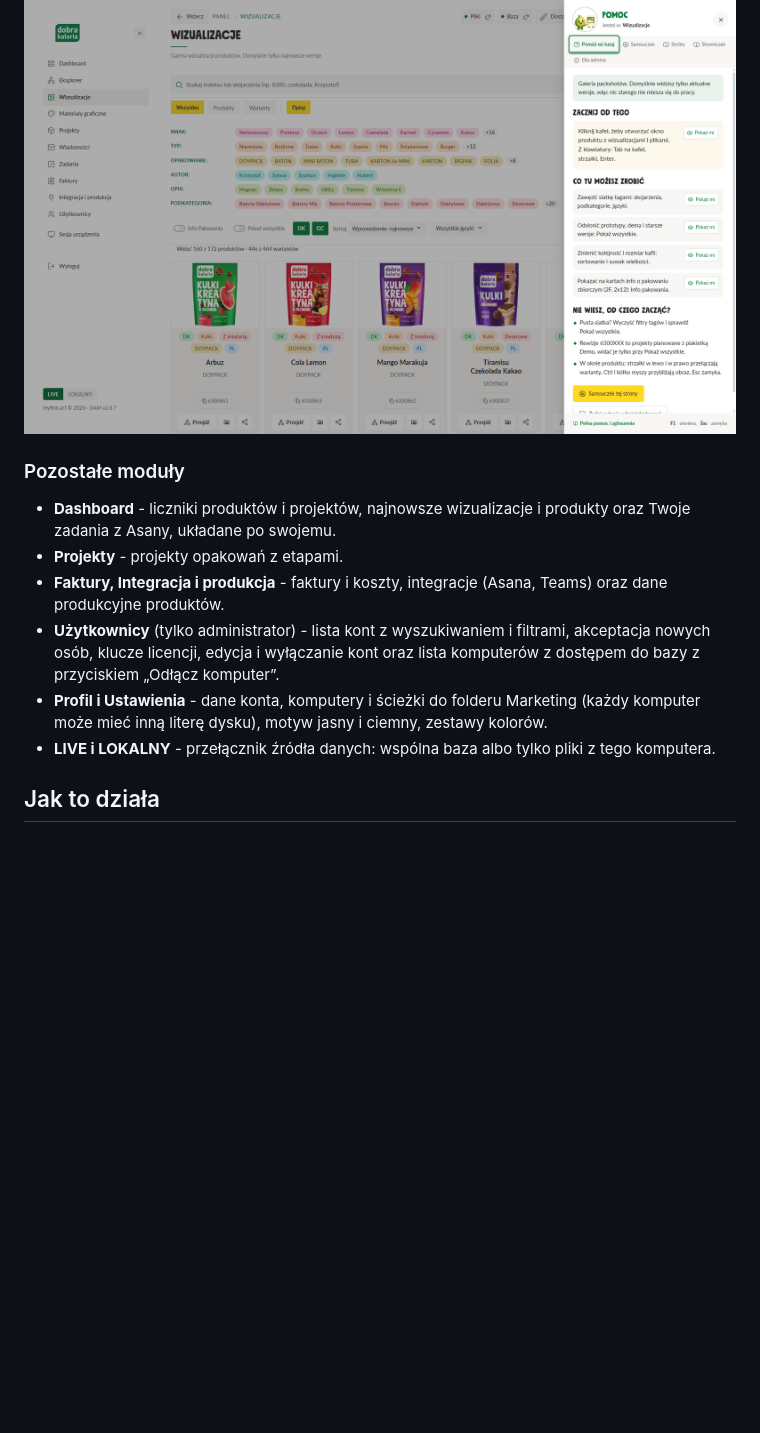
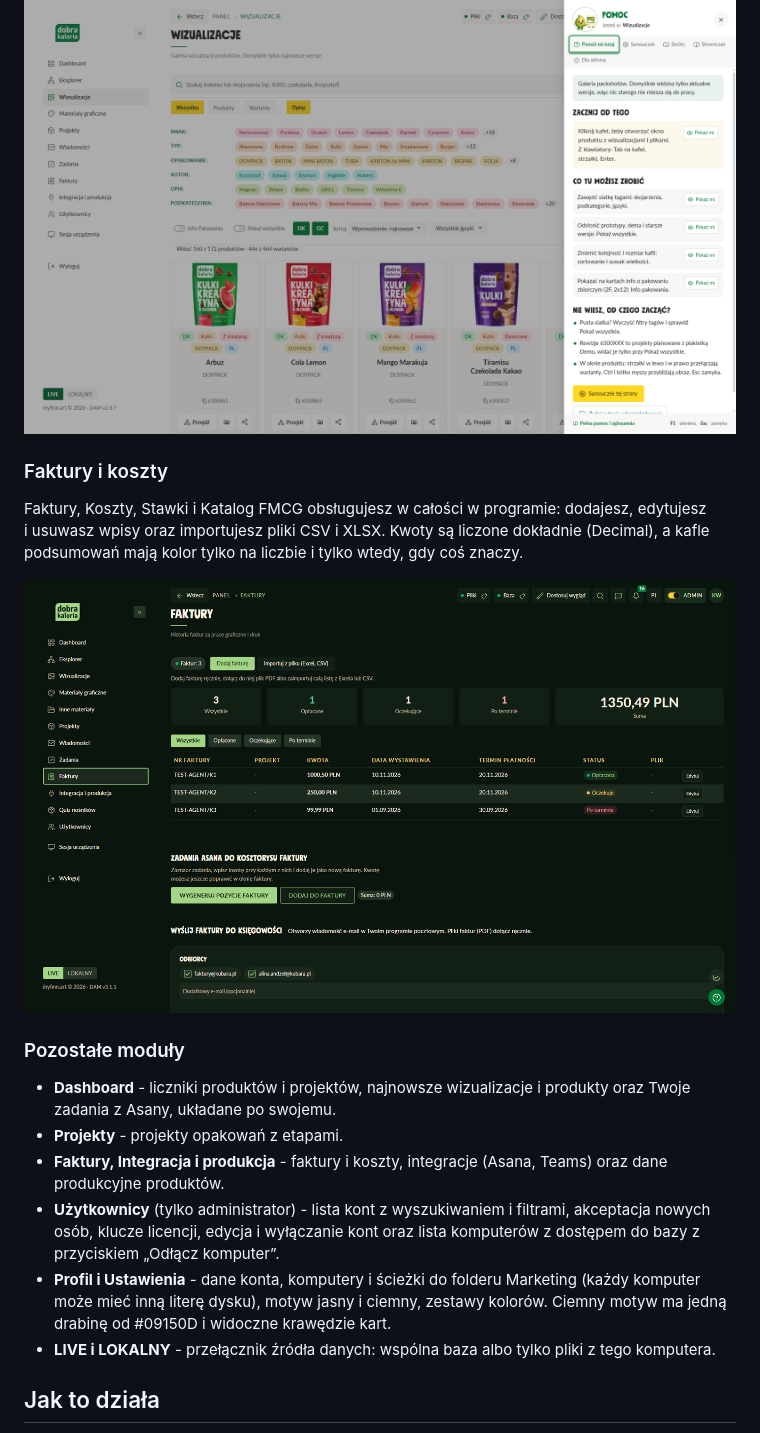
Before and after one commit to inyfinn/DAM---Dobra-Kaloria---inyfinn, a Markdown page: README.md, the part around one of its changes. GitHub-like rendering; pictures changed too: docs/img/09-faktury.png (added); blank space fills up the shorter version.

Commit message:
3.1.2: README - Inne materialy, pokrycie, finanse przez interfejs (zrzuty)
Co-Authored-By: Claude Sonnet 5.5 <noreply@anthropic.com>

```diff
--- a/README.md
+++ b/README.md
@@ -32,13 +41,18 @@ Reklamy, filmy, banery, loga i grafiki marki w jednym katalogu, z podziałem na
 Znak zapytania (lub klawisz F1) otwiera panel "Pomóż mi tutaj": krótkie wskazówki dla bieżącej strony z przyciskami "Pokaż mi", które podświetlają element na ekranie, samouczek, lista skrótów klawiszowych i słowniczek. Dobrokaloriuś prowadzi przez program, a bez myszy da się przełączać strony (Alt+1...9), szukać (`/` albo Ctrl+K) i chodzić po kaflach klawiszami Tab i strzałkami.
 
 ![Pomoc](docs/img/04-pomoc.png)
+
+### Faktury i koszty
+Faktury, Koszty, Stawki i Katalog FMCG obsługujesz w&nbsp;całości w&nbsp;programie: dodajesz, edytujesz i&nbsp;usuwasz wpisy oraz importujesz pliki CSV i&nbsp;XLSX. Kwoty są liczone dokładnie (Decimal), a&nbsp;kafle podsumowań mają kolor tylko na liczbie i&nbsp;tylko wtedy, gdy coś znaczy.
+
+![Faktury](docs/img/09-faktury.png)
 
 ### Pozostałe moduły
 - **Dashboard** - liczniki produktów i projektów, najnowsze wizualizacje i produkty oraz Twoje zadania z Asany, układane po swojemu.
 - **Projekty** - projekty opakowań z etapami.
 - **Faktury, Integracja i produkcja** - faktury i koszty, integracje (Asana, Teams) oraz dane produkcyjne produktów.
 - **Użytkownicy** (tylko administrator) - lista kont z wyszukiwaniem i filtrami, akceptacja nowych osób, klucze licencji, edycja i wyłączanie kont oraz lista komputerów z dostępem do bazy z przyciskiem „Odłącz komputer”.
-- **Profil i Ustawienia** - dane konta, komputery i ścieżki do folderu Marketing (każdy komputer może mieć inną literę dysku), motyw jasny i ciemny, zestawy kolorów.
+- **Profil i Ustawienia** - dane konta, komputery i ścieżki do folderu Marketing (każdy komputer może mieć inną literę dysku), motyw jasny i ciemny, zestawy kolorów. Ciemny motyw ma jedną drabinę od #09150D i&nbsp;widoczne krawędzie kart.
 - **LIVE i LOKALNY** - przełącznik źródła danych: wspólna baza albo tylko pliki z tego komputera.
 
 ## Jak to działa
```
Also changed, not shown: other parts of README.md (+9 -0 lines), docs/img/07-inne-materialy.png (added), docs/img/08-pokrycie.png (added), docs/img/10-eksplorer-szukaj-dalej.png (added).
